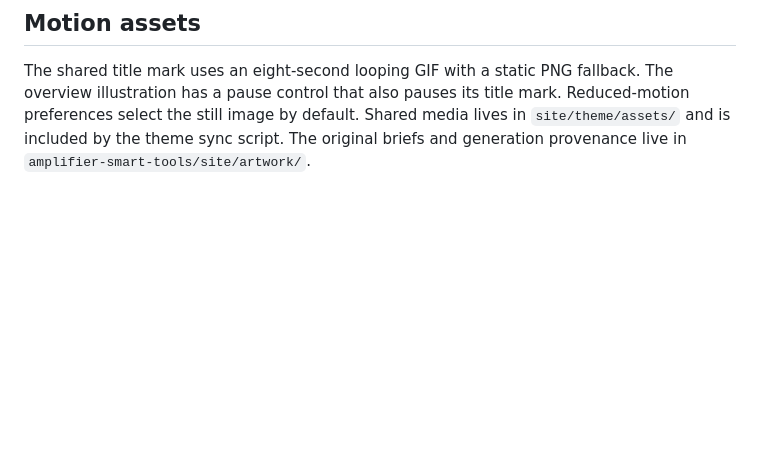
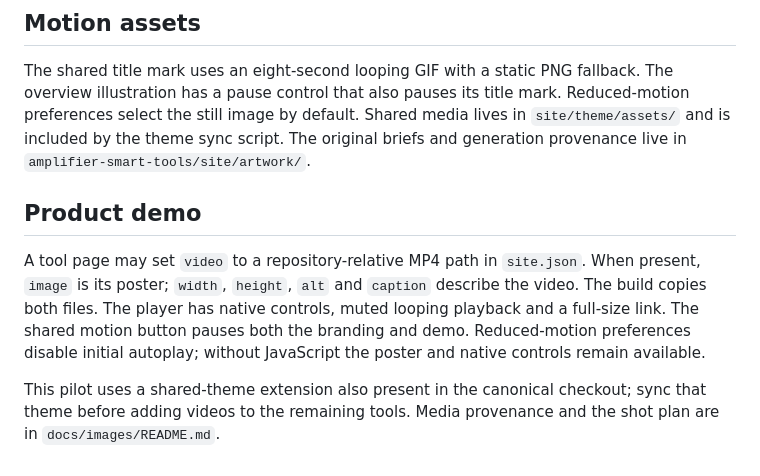
Before and after one commit to robotdad/possibly, a Markdown page: site/README.md, the part around the change. GitHub-like rendering; blank space fills up the shorter version.

Commit message:
Add Possibly demo loop to README and product page

```diff
--- a/site/README.md
+++ b/site/README.md
@@ -66,3 +66,16 @@ The overview illustration has a pause control that also pauses its title mark. R
 preferences select the still image by default. Shared media lives in
 `site/theme/assets/` and is included by the theme sync script. The original briefs
 and generation provenance live in `amplifier-smart-tools/site/artwork/`.
+
+## Product demo
+
+A tool page may set `video` to a repository-relative MP4 path in `site.json`.
+When present, `image` is its poster; `width`, `height`, `alt` and `caption`
+describe the video. The build copies both files. The player has native controls,
+muted looping playback and a full-size link. The shared motion button pauses
+both the branding and demo. Reduced-motion preferences disable initial autoplay;
+without JavaScript the poster and native controls remain available.
+
+This pilot uses a shared-theme extension also present in the canonical checkout;
+sync that theme before adding videos to the remaining tools. Media provenance
+and the shot plan are in `docs/images/README.md`.
```
Also changed, not shown: README.md (+4 -3 lines), docs/images/README.md (+82 -0 lines), docs/images/possibly-demo-poster.png (added), docs/images/possibly-demo.gif (added), 7 other files.
